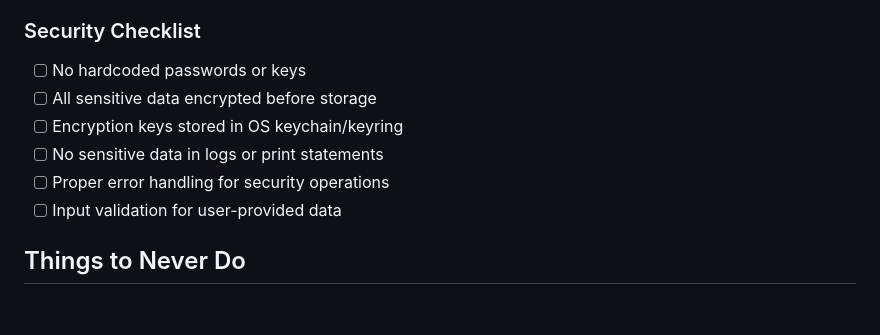
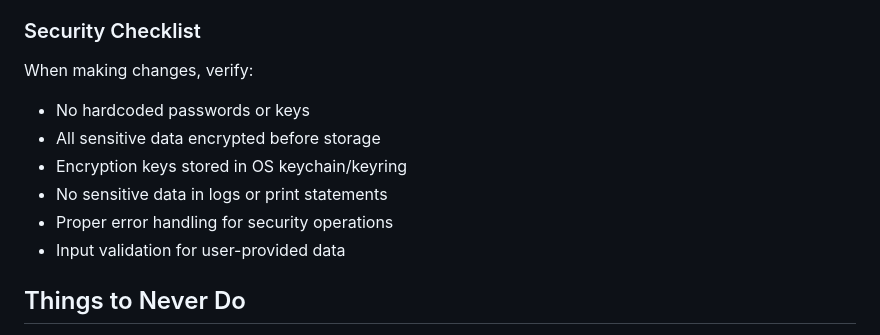
Before and after one commit to obstreperous-ai/dart-flutter-password-saver, a Markdown page: .github/copilot-instructions.md, the part around the change. GitHub-like rendering; blank space fills up the shorter version.

Commit message:
Improve security checklist formatting in Copilot instructions
Co-authored-by: obstreperous-ai <241844506+obstreperous-ai@users.noreply.github.com>

```diff
--- a/.github/copilot-instructions.md
+++ b/.github/copilot-instructions.md
@@ -98,12 +98,13 @@ flutter config --enable-macos-desktop
 - Follow Flutter best practices for state management
 
 ### Security Checklist
-- [ ] No hardcoded passwords or keys
-- [ ] All sensitive data encrypted before storage
-- [ ] Encryption keys stored in OS keychain/keyring
-- [ ] No sensitive data in logs or print statements
-- [ ] Proper error handling for security operations
-- [ ] Input validation for user-provided data
+When making changes, verify:
+- No hardcoded passwords or keys
+- All sensitive data encrypted before storage
+- Encryption keys stored in OS keychain/keyring
+- No sensitive data in logs or print statements
+- Proper error handling for security operations
+- Input validation for user-provided data
 
 ## Things to Never Do
 - Never commit secrets, API keys, or encryption keys to source control
```
